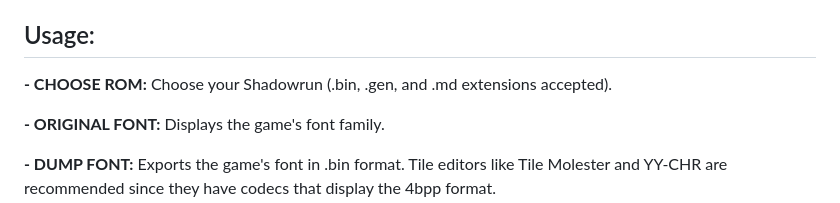
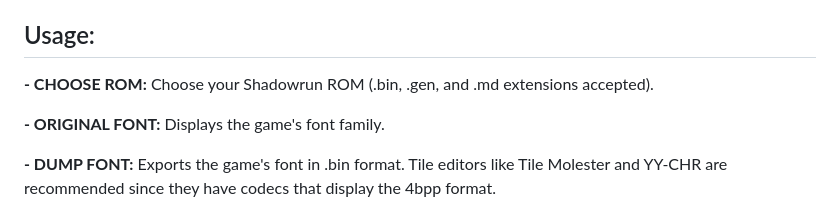
Before and after one commit to 4lorn5/Shadowrun-Font-Editor-and-Glyph-Tool, a Markdown page: README.md, the part around the change. Rendered like a GitHub page.

```diff
--- a/README.md
+++ b/README.md
@@ -21,7 +21,7 @@ The Shadowrun Font Editor and Glyph Tool is an editor for Shadowrun on the Sega
 
 ## Usage:
 
-**- CHOOSE ROM:** Choose your Shadowrun (.bin, .gen, and .md extensions accepted).
+**- CHOOSE ROM:** Choose your Shadowrun ROM (.bin, .gen, and .md extensions accepted).
 
 **- ORIGINAL FONT:** Displays the game's font family.
 
```
